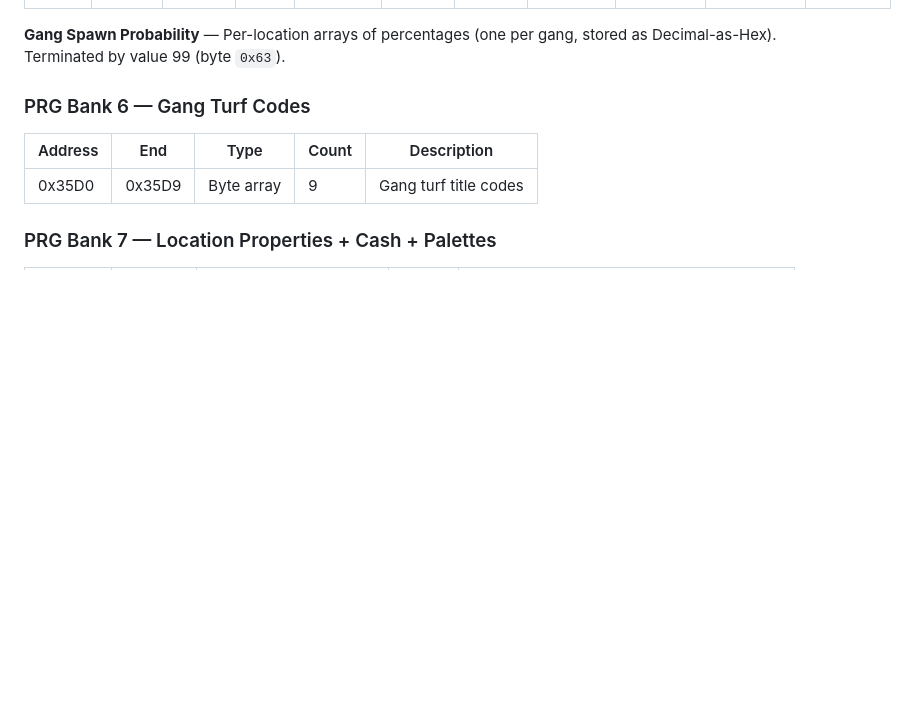
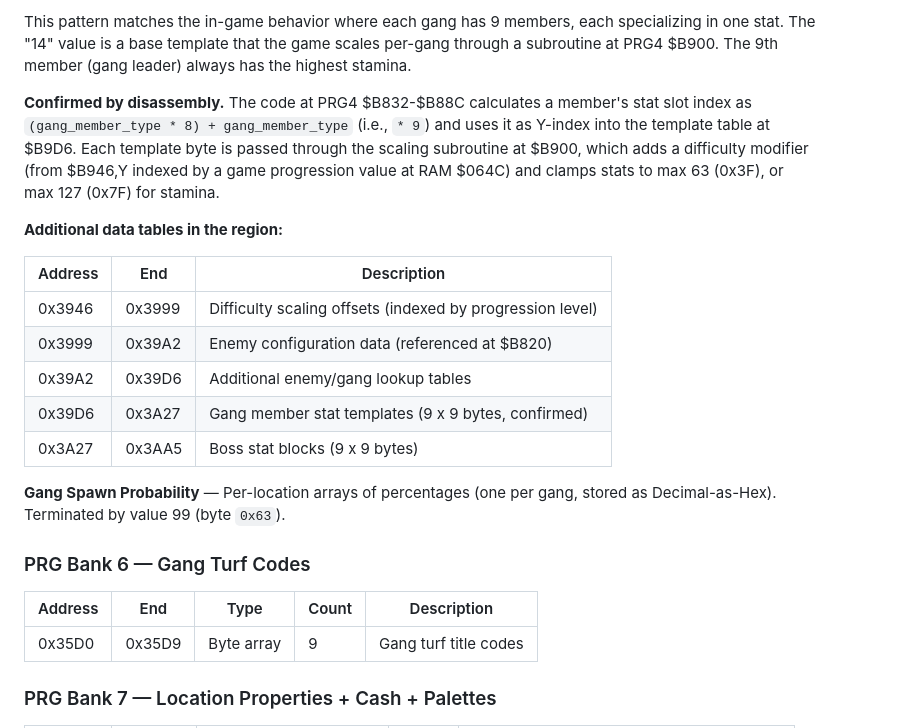
Before and after one commit to Fyrtorr/RiverCity-Editor, a Markdown page: docs/rom-format.md, the part around one of its changes. Drawn GitHub-style; blank space fills up the shorter version.

```diff
--- a/docs/rom-format.md
+++ b/docs/rom-format.md
@@ -209,3 +239,22 @@ Stat value bytes appear in the ROM in the order the flags are checked (SG, D, AG
+This pattern matches the in-game behavior where each gang has 9 members, each specializing
+in one stat. The "14" value is a base template that the game scales per-gang through a
+subroutine at PRG4 $B900. The 9th member (gang leader) always has the highest stamina.
+
+**Confirmed by disassembly.** The code at PRG4 $B832-$B88C calculates a member's stat slot
+index as `(gang_member_type * 8) + gang_member_type` (i.e., `* 9`) and uses it as Y-index
+into the template table at $B9D6. Each template byte is passed through the scaling subroutine
+at $B900, which adds a difficulty modifier (from $B946,Y indexed by a game progression value
+at RAM $064C) and clamps stats to max 63 (0x3F), or max 127 (0x7F) for stamina.
+
+**Additional data tables in the region:**
+
+| Address | End | Description |
+|---------|-----|-------------|
+| 0x3946 | 0x3999 | Difficulty scaling offsets (indexed by progression level) |
+| 0x3999 | 0x39A2 | Enemy configuration data (referenced at $B820) |
+| 0x39A2 | 0x39D6 | Additional enemy/gang lookup tables |
+| 0x39D6 | 0x3A27 | Gang member stat templates (9 x 9 bytes, confirmed) |
+| 0x3A27 | 0x3AA5 | Boss stat blocks (9 x 9 bytes) |
 
 **Gang Spawn Probability** — Per-location arrays of percentages (one per gang, stored as Decimal-as-Hex). Terminated by value 99 (byte `0x63`).
 
```
Also changed, not shown: other parts of docs/rom-format.md (+78 -14 lines).
